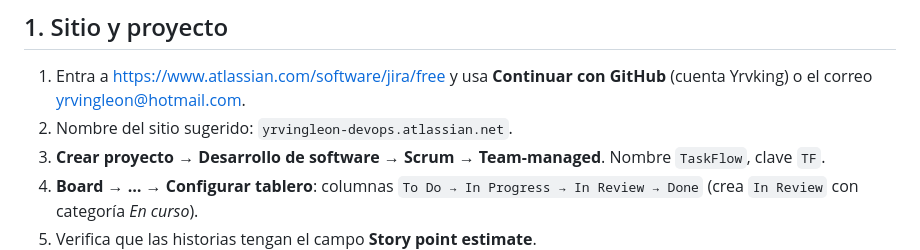
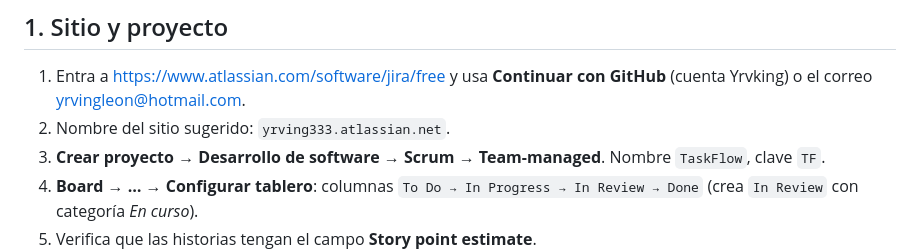
Before and after one commit to Yrvking/taskflow, a Markdown page: jira/GUIA_JIRA.md, the part around the change. Rendered like a GitHub page.

```diff
--- a/jira/GUIA_JIRA.md
+++ b/jira/GUIA_JIRA.md
@@ -5,7 +5,7 @@ Cuenta: yrvingleon@hotmail.com · GitHub: @Yrvking · Clave del proyecto: **TF**
 ## 1. Sitio y proyecto
 
 1. Entra a <https://www.atlassian.com/software/jira/free> y usa **Continuar con GitHub** (cuenta Yrvking) o el correo yrvingleon@hotmail.com.
-2. Nombre del sitio sugerido: `yrvingleon-devops.atlassian.net`.
+2. Nombre del sitio sugerido: `yrving333.atlassian.net`.
 3. **Crear proyecto → Desarrollo de software → Scrum → Team-managed**. Nombre `TaskFlow`, clave `TF`.
 4. **Board → … → Configurar tablero**: columnas `To Do → In Progress → In Review → Done` (crea `In Review` con categoría *En curso*).
 5. Verifica que las historias tengan el campo **Story point estimate**.
```
Also changed, not shown: README.md (+13 -12 lines).
